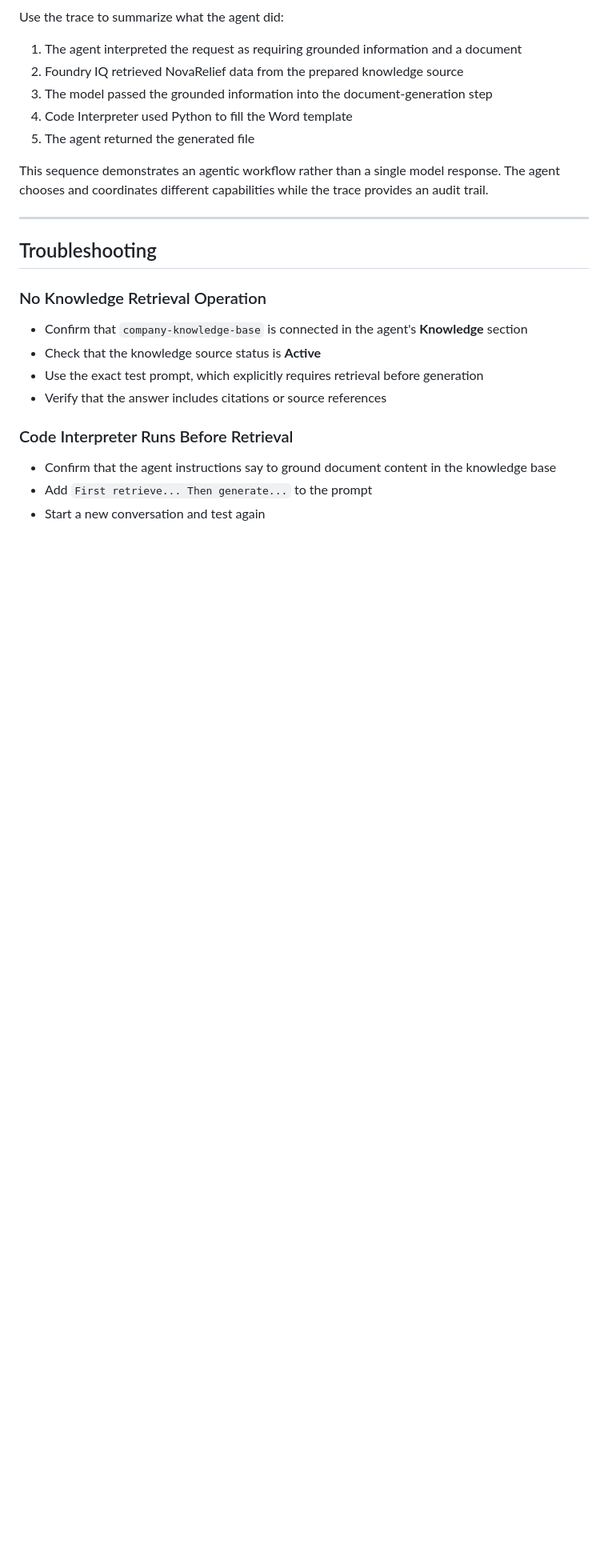
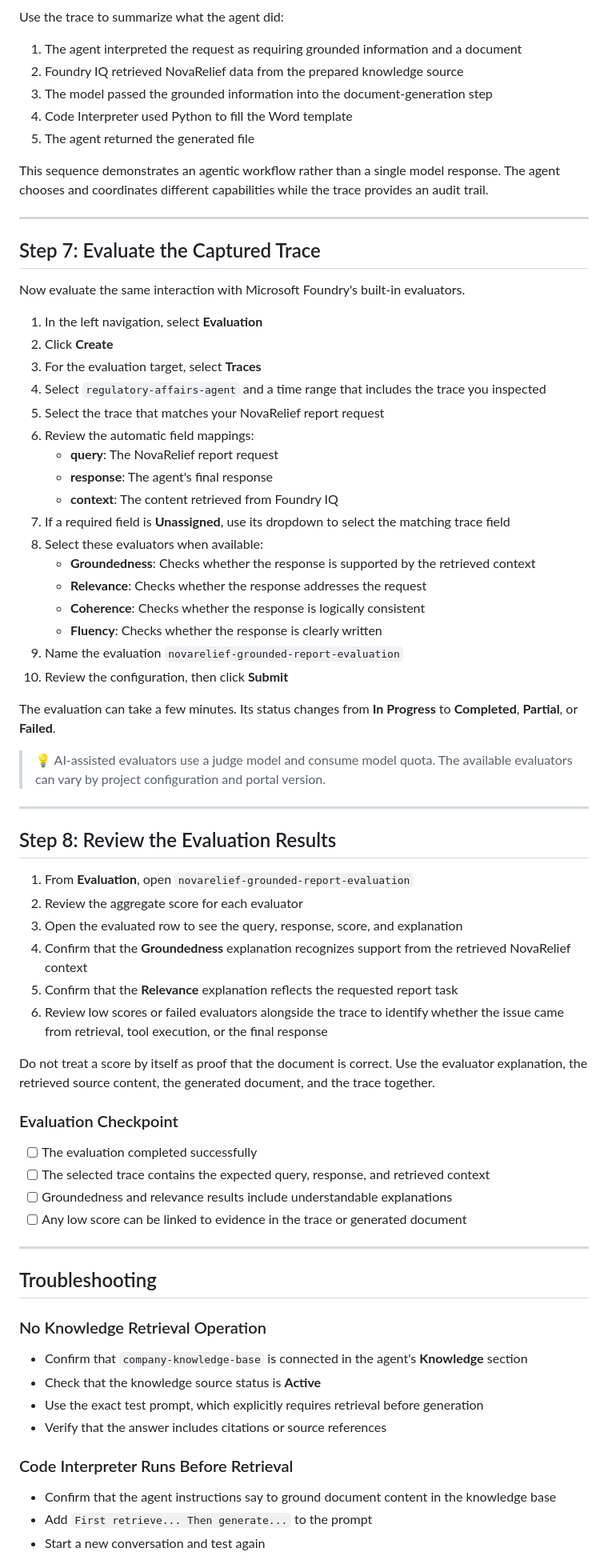
Before and after one commit to LauraVerghote/Agentic-ai-with-foundry-workshop, a Markdown page: lab-5-trace-agent.md, the part around one of its changes. Shown at 80% size. Rendered like a GitHub page; blank space fills up the shorter version.

```diff
--- a/lab-5-trace-agent.md
+++ b/lab-5-trace-agent.md
@@ -139,6 +139,54 @@ This sequence demonstrates an agentic workflow rather than a single model respon
 
 ---
 
+## Step 7: Evaluate the Captured Trace
+
+Now evaluate the same interaction with Microsoft Foundry's built-in evaluators.
+
+1. In the left navigation, select **Evaluation**
+2. Click **Create**
+3. For the evaluation target, select **Traces**
+4. Select `regulatory-affairs-agent` and a time range that includes the trace you inspected
+5. Select the trace that matches your NovaRelief report request
+6. Review the automatic field mappings:
+    - **query**: The NovaRelief report request
+    - **response**: The agent's final response
+    - **context**: The content retrieved from Foundry IQ
+7. If a required field is **Unassigned**, use its dropdown to select the matching trace field
+8. Select these evaluators when available:
+    - **Groundedness**: Checks whether the response is supported by the retrieved context
+    - **Relevance**: Checks whether the response addresses the request
+    - **Coherence**: Checks whether the response is logically consistent
+    - **Fluency**: Checks whether the response is clearly written
+9. Name the evaluation `novarelief-grounded-report-evaluation`
+10. Review the configuration, then click **Submit**
+
+The evaluation can take a few minutes. Its status changes from **In Progress** to **Completed**, **Partial**, or **Failed**.
+
+> 💡 AI-assisted evaluators use a judge model and consume model quota. The available evaluators can vary by project configuration and portal version.
+
+---
+
+## Step 8: Review the Evaluation Results
+
+1. From **Evaluation**, open `novarelief-grounded-report-evaluation`
+2. Review the aggregate score for each evaluator
+3. Open the evaluated row to see the query, response, score, and explanation
+4. Confirm that the **Groundedness** explanation recognizes support from the retrieved NovaRelief context
+5. Confirm that the **Relevance** explanation reflects the requested report task
+6. Review low scores or failed evaluators alongside the trace to identify whether the issue came from retrieval, tool execution, or the final response
+
+Do not treat a score by itself as proof that the document is correct. Use the evaluator explanation, the retrieved source content, the generated document, and the trace together.
+
+### Evaluation Checkpoint
+
+- [ ] The evaluation completed successfully
+- [ ] The selected trace contains the expected query, response, and retrieved context
+- [ ] Groundedness and relevance results include understandable explanations
+- [ ] Any low score can be linked to evidence in the trace or generated document
+
+---
+
 ## Troubleshooting
 
 ### No Knowledge Retrieval Operation
```
Also changed, not shown: other parts of lab-5-trace-agent.md (+15 -5 lines), README.md (+5 -3 lines).
